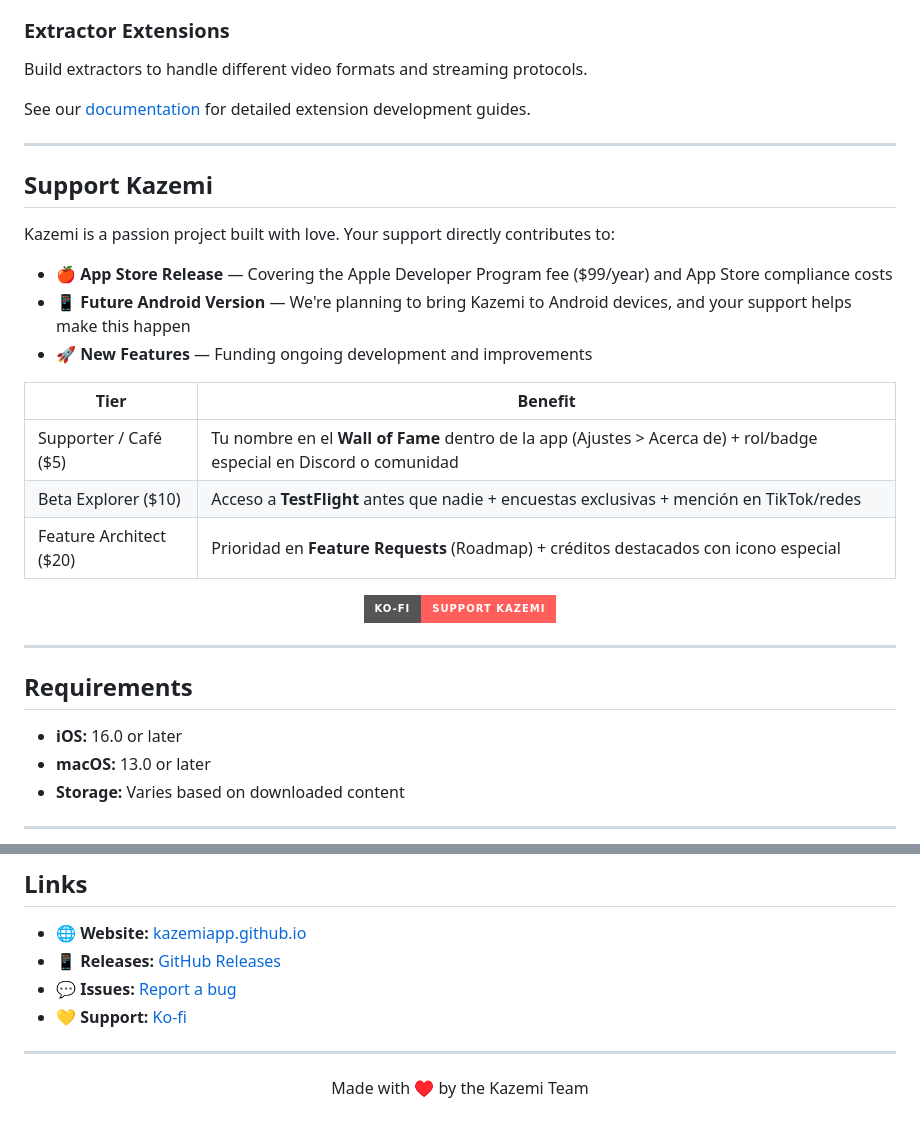
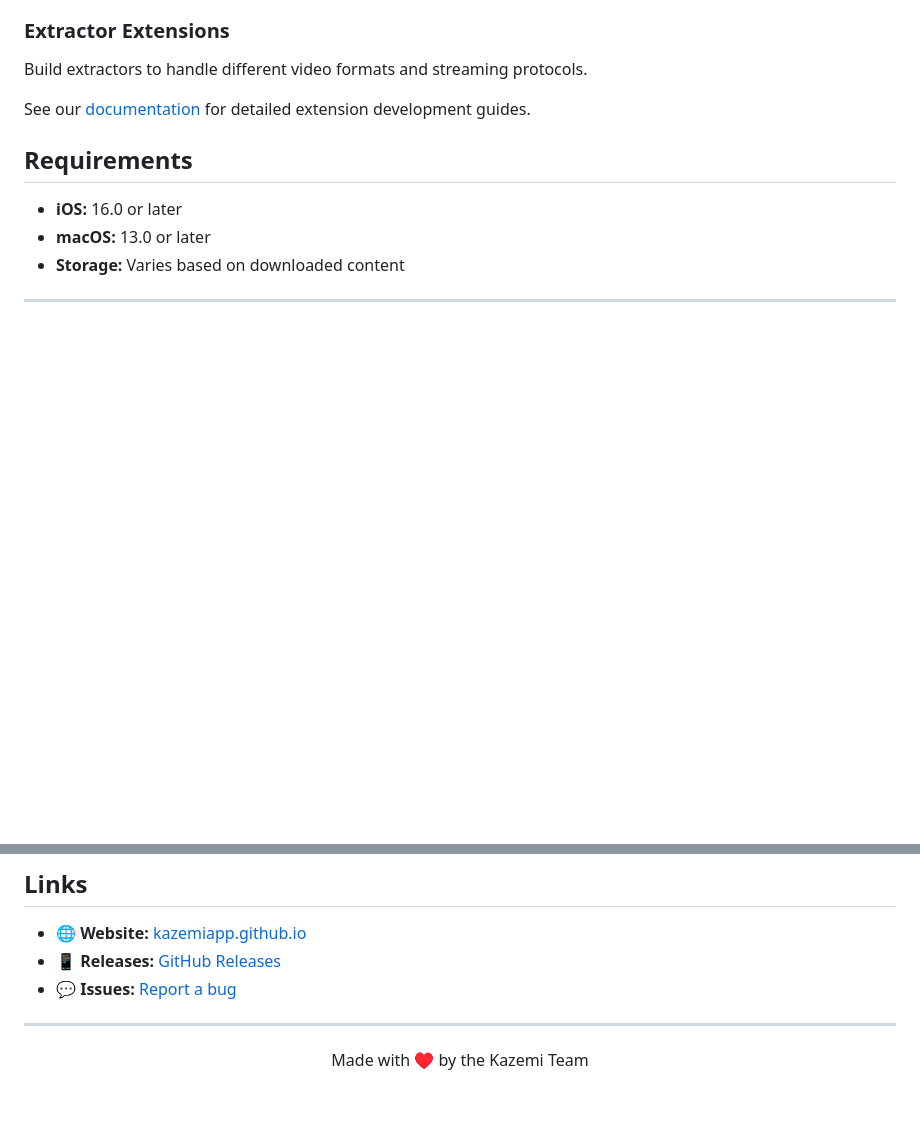
Before and after one commit to kazemiapp/Kazemi, a Markdown page: README.md, 2 parts joined by grey strips. GitHub-like rendering; badges without logos; blank space fills up the shorter version.

Commit message:
Remove support section from README
Removed the support section detailing contributions and benefits.

```diff
--- a/README.md
+++ b/README.md
@@ -142,30 +142,6 @@ Build extractors to handle different video formats and streaming protocols.
 
 See our [documentation](https://kazemiapp.github.io/) for detailed extension development guides.
 
----
-
-## Support Kazemi
-
-Kazemi is a passion project built with love. Your support directly contributes to:
-
-- 🍎 **App Store Release** — Covering the Apple Developer Program fee ($99/year) and App Store compliance costs
-- 📱 **Future Android Version** — We're planning to bring Kazemi to Android devices, and your support helps make this happen
-- 🚀 **New Features** — Funding ongoing development and improvements
-
-| Tier | Benefit |
-|------|---------|
-| Supporter / Café ($5) | Tu nombre en el **Wall of Fame** dentro de la app (Ajustes > Acerca de) + rol/badge especial en Discord o comunidad |
-| Beta Explorer ($10) | Acceso a **TestFlight** antes que nadie + encuestas exclusivas + mención en TikTok/redes |
-| Feature Architect ($20) | Prioridad en **Feature Requests** (Roadmap) + créditos destacados con icono especial |
-
-<p align="center">
-  <a href="https://ko-fi.com/kazemiapp">
-    <img src="https://img.shields.io/badge/Ko--fi-Support%20Kazemi-FF5E5B?style=for-the-badge&logo=ko-fi&logoColor=white" />
-  </a>
-</p>
-
----
-
 ## Requirements
 
 - **iOS:** 16.0 or later
@@ -179,7 +155,6 @@ Kazemi is a passion project built with love. Your support directly contributes t
 - 🌐 **Website:** [kazemiapp.github.io](https://kazemiapp.github.io/)
 - 📱 **Releases:** [GitHub Releases](https://github.com/kazemiapp/Kazemi/releases)
 - 💬 **Issues:** [Report a bug](https://github.com/kazemiapp/Kazemi/issues)
-- 💛 **Support:** [Ko-fi](https://ko-fi.com/kazemiapp)
 
 ---
 
```
